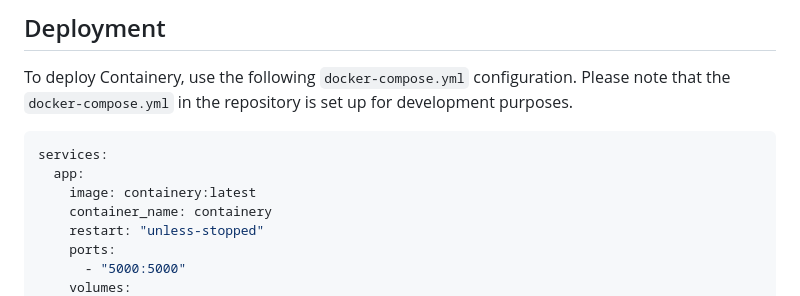
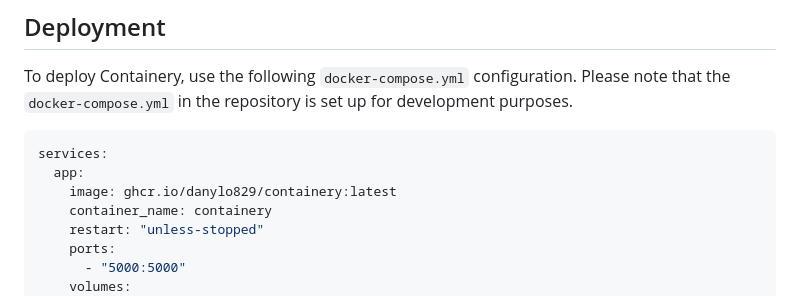
Before and after one commit to danylo829/Containery, a Markdown page: README.md, the part around the change. Drawn GitHub-style.

Commit message:
[docs] Update README

````diff
--- a/README.md
+++ b/README.md
@@ -30,7 +30,7 @@ To deploy Containery, use the following `docker-compose.yml` configuration. Plea
 ```yaml
 services:
   app:
-    image: containery:latest
+    image: ghcr.io/danylo829/containery:latest
     container_name: containery
     restart: "unless-stopped"
     ports:
````
